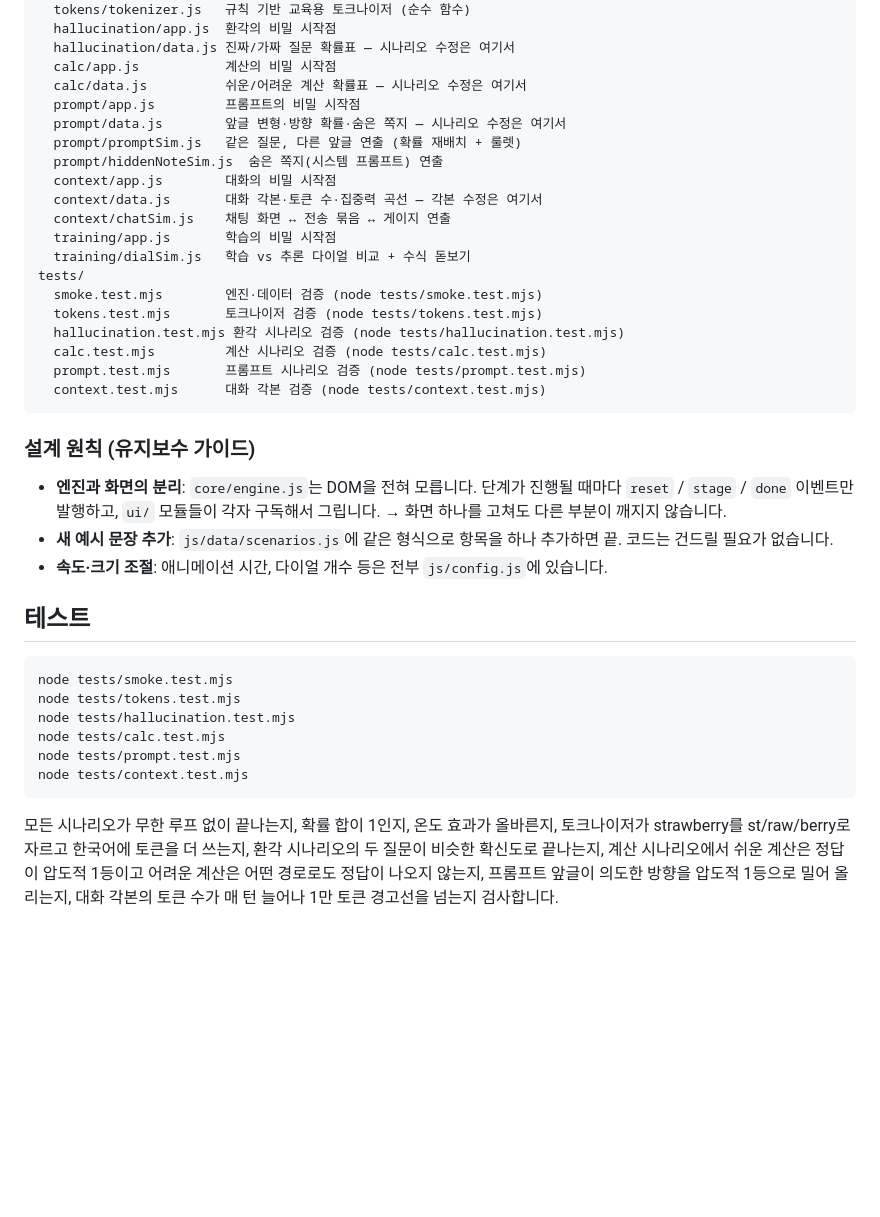
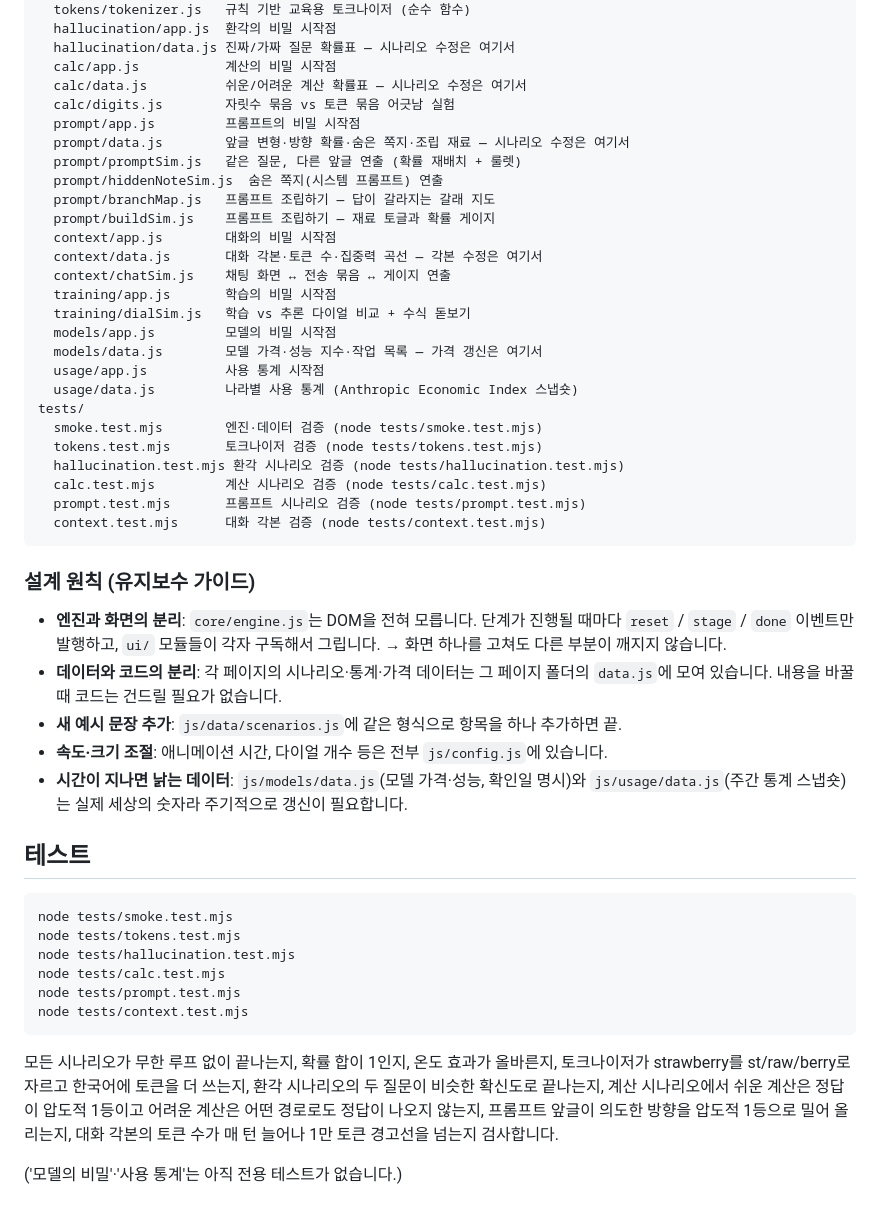
Before and after one commit to paullabkorea/llmplay, a Markdown page: README.md, the part around one of its changes. GitHub-like rendering; blank space fills up the shorter version.

```diff
--- a/README.md
+++ b/README.md
@@ -157,15 +205,22 @@ js/
   hallucination/data.js 진짜/가짜 질문 확률표 — 시나리오 수정은 여기서
   calc/app.js           계산의 비밀 시작점
   calc/data.js          쉬운/어려운 계산 확률표 — 시나리오 수정은 여기서
+  calc/digits.js        자릿수 묶음 vs 토큰 묶음 어긋남 실험
   prompt/app.js         프롬프트의 비밀 시작점
-  prompt/data.js        앞글 변형·방향 확률·숨은 쪽지 — 시나리오 수정은 여기서
+  prompt/data.js        앞글 변형·방향 확률·숨은 쪽지·조립 재료 — 시나리오 수정은 여기서
   prompt/promptSim.js   같은 질문, 다른 앞글 연출 (확률 재배치 + 룰렛)
   prompt/hiddenNoteSim.js  숨은 쪽지(시스템 프롬프트) 연출
+  prompt/branchMap.js   프롬프트 조립하기 — 답이 갈라지는 갈래 지도
+  prompt/buildSim.js    프롬프트 조립하기 — 재료 토글과 확률 게이지
   context/app.js        대화의 비밀 시작점
   context/data.js       대화 각본·토큰 수·집중력 곡선 — 각본 수정은 여기서
   context/chatSim.js    채팅 화면 ↔ 전송 묶음 ↔ 게이지 연출
   training/app.js       학습의 비밀 시작점
   training/dialSim.js   학습 vs 추론 다이얼 비교 + 수식 돋보기
+  models/app.js         모델의 비밀 시작점
+  models/data.js        모델 가격·성능 지수·작업 목록 — 가격 갱신은 여기서
+  usage/app.js          사용 통계 시작점
+  usage/data.js         나라별 사용 통계 (Anthropic Economic Index 스냅숏)
 tests/
   smoke.test.mjs        엔진·데이터 검증 (node tests/smoke.test.mjs)
   tokens.test.mjs       토크나이저 검증 (node tests/tokens.test.mjs)
@@ -180,9 +235,12 @@ tests/
 - **엔진과 화면의 분리**: `core/engine.js`는 DOM을 전혀 모릅니다. 단계가 진행될 때마다
   `reset` / `stage` / `done` 이벤트만 발행하고, `ui/` 모듈들이 각자 구독해서 그립니다.
   → 화면 하나를 고쳐도 다른 부분이 깨지지 않습니다.
+- **데이터와 코드의 분리**: 각 페이지의 시나리오·통계·가격 데이터는 그 페이지 폴더의
+  `data.js`에 모여 있습니다. 내용을 바꿀 때 코드는 건드릴 필요가 없습니다.
 - **새 예시 문장 추가**: `js/data/scenarios.js`에 같은 형식으로 항목을 하나 추가하면 끝.
-  코드는 건드릴 필요가 없습니다.
 - **속도·크기 조절**: 애니메이션 시간, 다이얼 개수 등은 전부 `js/config.js`에 있습니다.
+- **시간이 지나면 낡는 데이터**: `js/models/data.js`(모델 가격·성능, 확인일 명시)와
+  `js/usage/data.js`(주간 통계 스냅숏)는 실제 세상의 숫자라 주기적으로 갱신이 필요합니다.
 
 ## 테스트
 
@@ -201,3 +259,5 @@ node tests/context.test.mjs
 계산은 정답이 압도적 1등이고 어려운 계산은 어떤 경로로도 정답이 나오지 않는지,
 프롬프트 앞글이 의도한 방향을 압도적 1등으로 밀어 올리는지, 대화 각본의 토큰
 수가 매 턴 늘어나 1만 토큰 경고선을 넘는지 검사합니다.
+
+('모델의 비밀'·'사용 통계'는 아직 전용 테스트가 없습니다.)
```
Also changed, not shown: other parts of README.md (+70 -22 lines).
